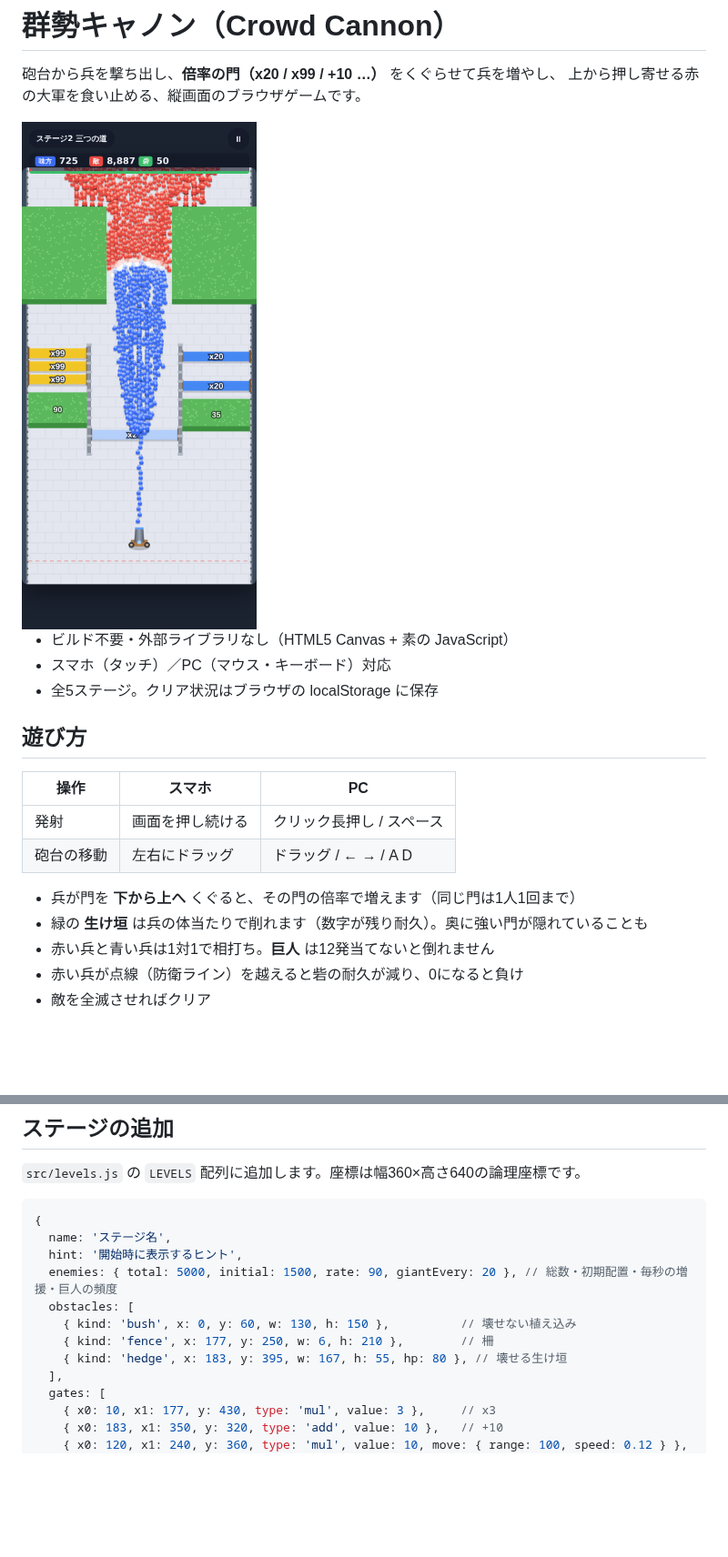
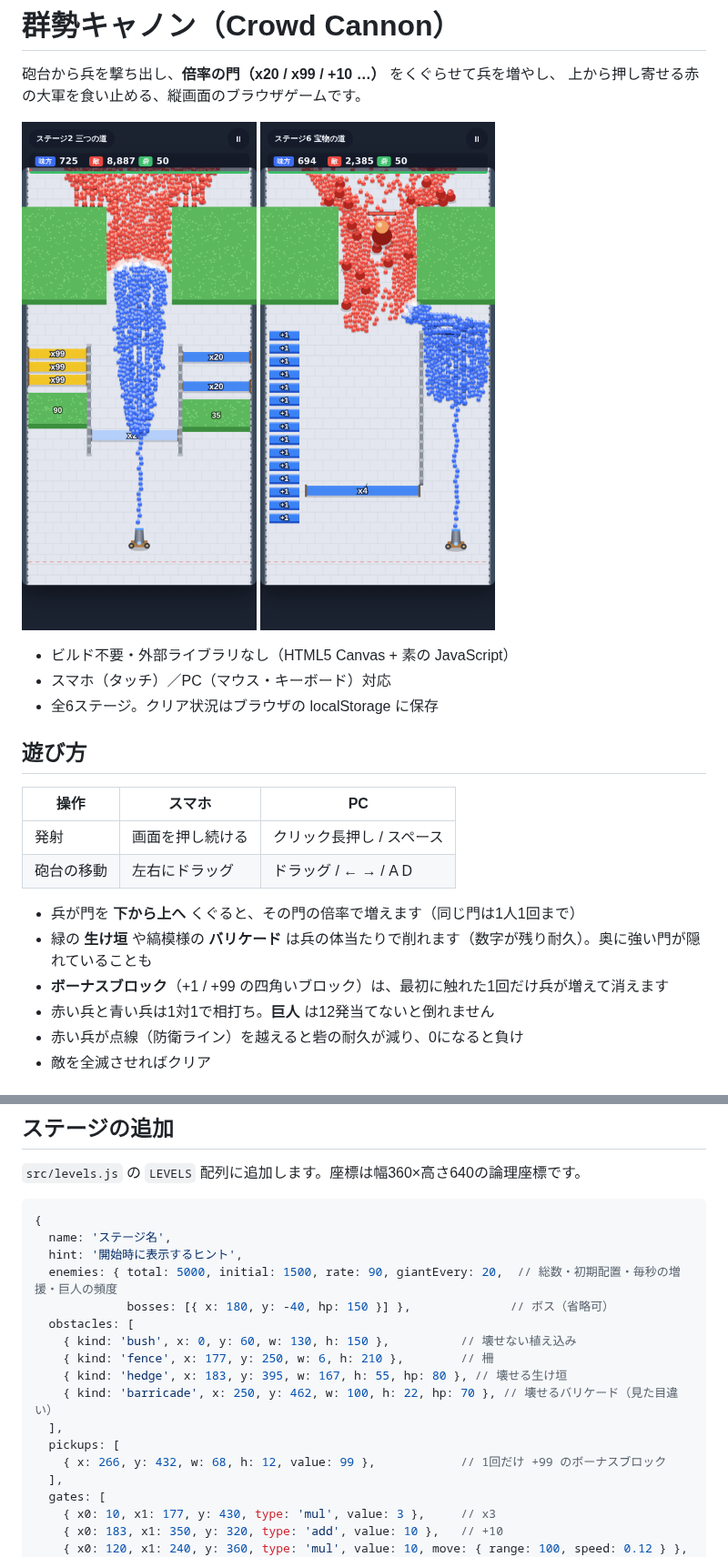
Before and after one commit to texia-Inc/bukiya, a Markdown page: crowd_cannon/README.md, 2 parts joined by grey strips. Shown at 91% size. Rendered like a GitHub page; pictures changed too: crowd_cannon/docs/stage6.png (added); blank space fills up the shorter version.

```diff
--- a/crowd_cannon/README.md
+++ b/crowd_cannon/README.md
@@ -3,11 +3,11 @@
 砲台から兵を撃ち出し、**倍率の門（x20 / x99 / +10 …）** をくぐらせて兵を増やし、
 上から押し寄せる赤の大軍を食い止める、縦画面のブラウザゲームです。
 
-<img src="docs/screenshot.png" width="300" alt="プレイ画面">
+<img src="docs/screenshot.png" width="260" alt="ステージ2のプレイ画面"> <img src="docs/stage6.png" width="260" alt="ステージ6のプレイ画面">
 
 - ビルド不要・外部ライブラリなし（HTML5 Canvas + 素の JavaScript）
 - スマホ（タッチ）／PC（マウス・キーボード）対応
-- 全5ステージ。クリア状況はブラウザの localStorage に保存
+- 全6ステージ。クリア状況はブラウザの localStorage に保存
 
 ## 遊び方
 
@@ -17,7 +17,8 @@
 | 砲台の移動 | 左右にドラッグ | ドラッグ / ← → / A D |
 
 - 兵が門を **下から上へ** くぐると、その門の倍率で増えます（同じ門は1人1回まで）
-- 緑の **生け垣** は兵の体当たりで削れます（数字が残り耐久）。奥に強い門が隠れていることも
+- 緑の **生け垣** や縞模様の **バリケード** は兵の体当たりで削れます（数字が残り耐久）。奥に強い門が隠れていることも
+- **ボーナスブロック**（+1 / +99 の四角いブロック）は、最初に触れた1回だけ兵が増えて消えます
 - 赤い兵と青い兵は1対1で相打ち。**巨人** は12発当てないと倒れません
 - 赤い兵が点線（防衛ライン）を越えると砦の耐久が減り、0になると負け
 - 敵を全滅させればクリア
@@ -63,11 +64,16 @@ crowd_cannon/
 {
   name: 'ステージ名',
   hint: '開始時に表示するヒント',
-  enemies: { total: 5000, initial: 1500, rate: 90, giantEvery: 20 }, // 総数・初期配置・毎秒の増援・巨人の頻度
+  enemies: { total: 5000, initial: 1500, rate: 90, giantEvery: 20,  // 総数・初期配置・毎秒の増援・巨人の頻度
+             bosses: [{ x: 180, y: -40, hp: 150 }] },              // ボス（省略可）
   obstacles: [
     { kind: 'bush', x: 0, y: 60, w: 130, h: 150 },          // 壊せない植え込み
     { kind: 'fence', x: 177, y: 250, w: 6, h: 210 },        // 柵
     { kind: 'hedge', x: 183, y: 395, w: 167, h: 55, hp: 80 }, // 壊せる生け垣
+    { kind: 'barricade', x: 250, y: 462, w: 100, h: 22, hp: 70 }, // 壊せるバリケード（見た目違い）
+  ],
+  pickups: [
+    { x: 266, y: 432, w: 68, h: 12, value: 99 },            // 1回だけ +99 のボーナスブロック
   ],
   gates: [
     { x0: 10, x1: 177, y: 430, type: 'mul', value: 3 },     // x3
```
Also changed, not shown: 4 other files.
